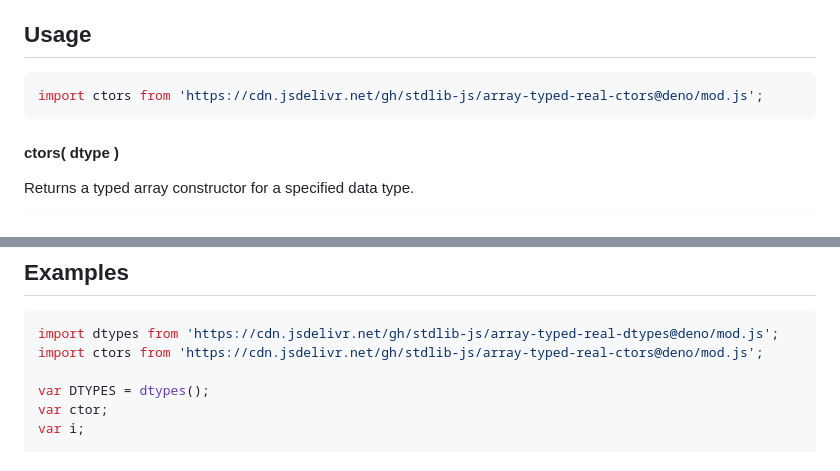
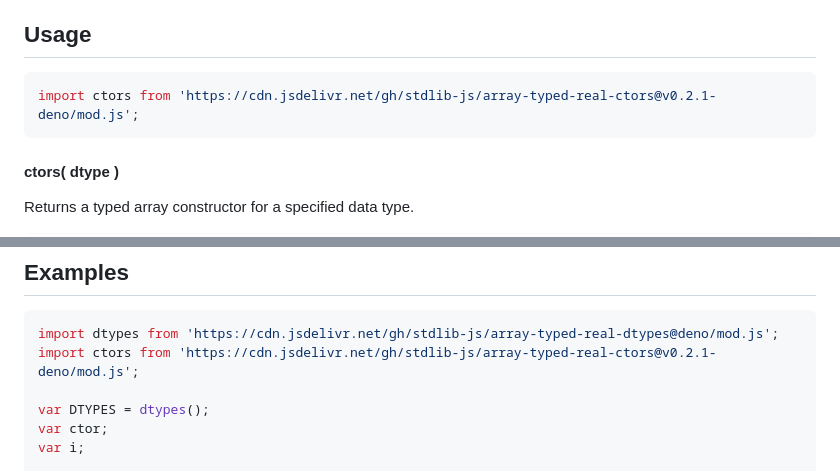
Before and after one commit to stdlib-js/array-typed-real-ctors, a Markdown page: README.md, 2 parts joined by grey strips. Rendered like a GitHub page.

Commit message:
Update README.md for Deno bundle v0.2.1

````diff
--- a/README.md
+++ b/README.md
@@ -52,7 +52,7 @@ limitations under the License.
 ## Usage
 
 ```javascript
-import ctors from 'https://cdn.jsdelivr.net/gh/stdlib-js/array-typed-real-ctors@deno/mod.js';
+import ctors from 'https://cdn.jsdelivr.net/gh/stdlib-js/array-typed-real-ctors@v0.2.1-deno/mod.js';
 ```
 
 #### ctors( dtype )
@@ -105,7 +105,7 @@ var ctor = ctors( 'float' );
 
 ```javascript
 import dtypes from 'https://cdn.jsdelivr.net/gh/stdlib-js/array-typed-real-dtypes@deno/mod.js';
-import ctors from 'https://cdn.jsdelivr.net/gh/stdlib-js/array-typed-real-ctors@deno/mod.js';
+import ctors from 'https://cdn.jsdelivr.net/gh/stdlib-js/array-typed-real-ctors@v0.2.1-deno/mod.js';
 
 var DTYPES = dtypes();
 var ctor;
````
